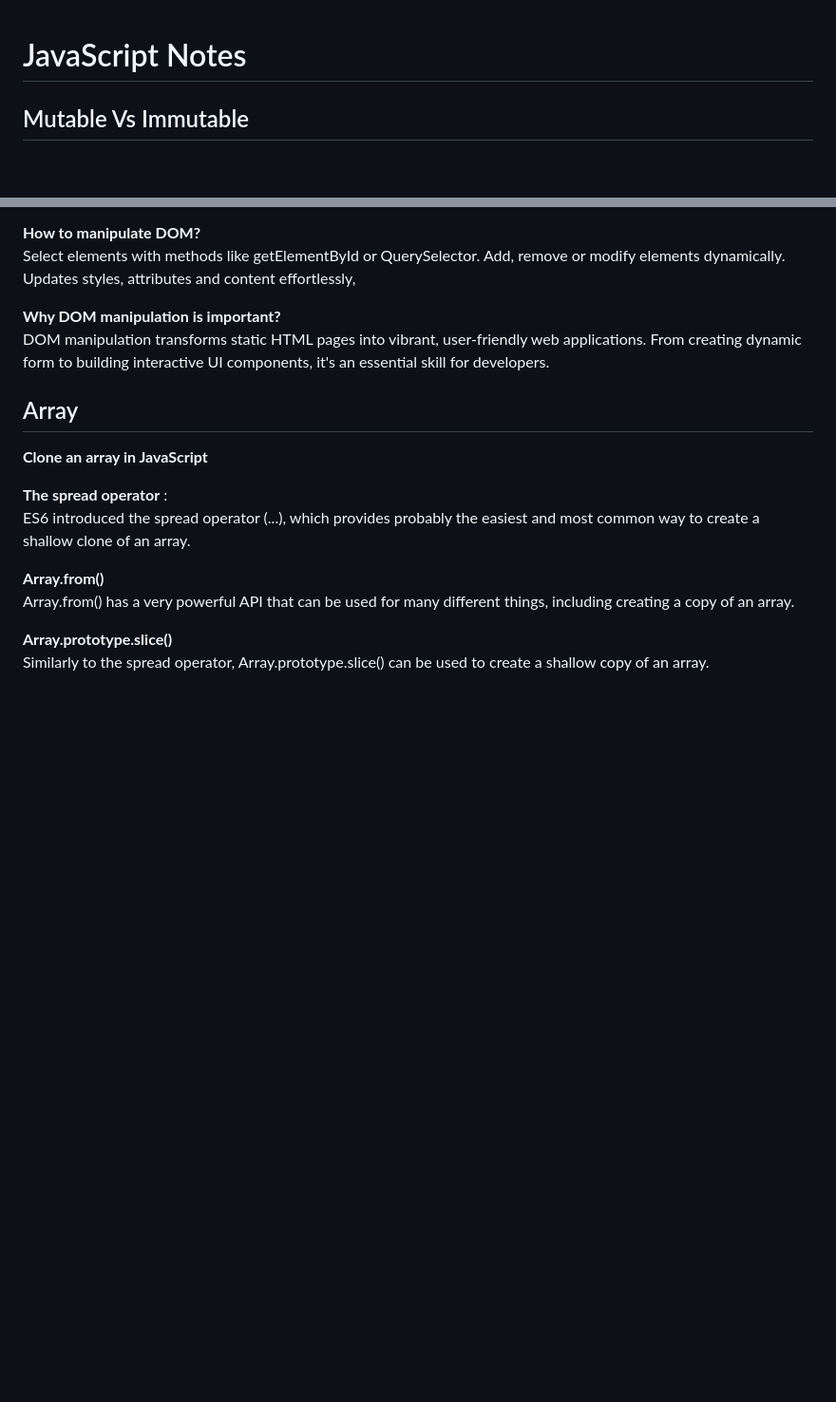
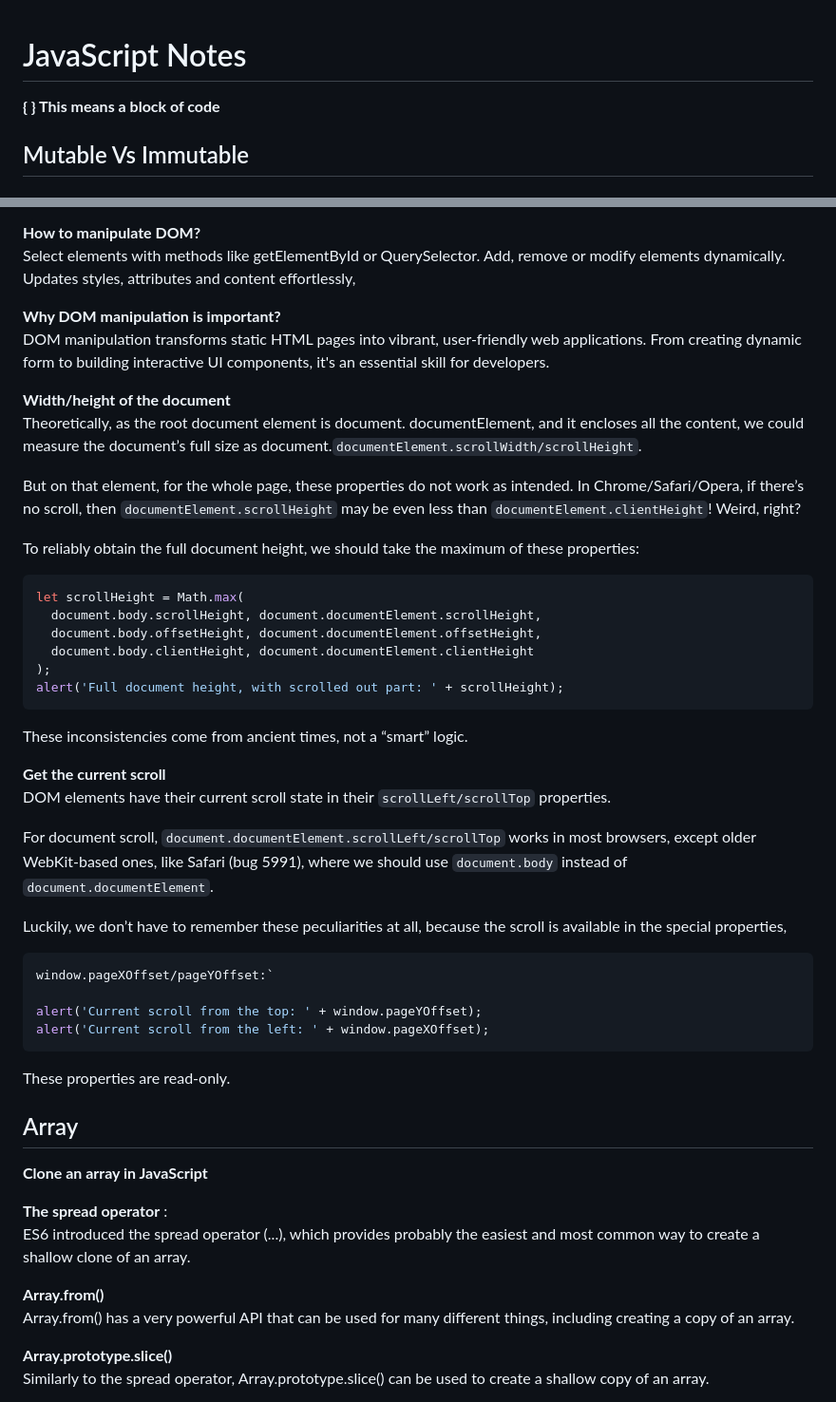
Before and after one commit to smb-lemon/Learning-JavaScript, a Markdown page: notes.md, 2 parts joined by grey strips. Shown: that part at 95% size. Rendered like a GitHub page; blank space fills up the shorter version.

Commit message:
DOM updated  with the details of width/height of document in readme

````diff
--- a/notes.md
+++ b/notes.md
@@ -1,4 +1,9 @@
 # JavaScript Notes
+
+**{
+} This means a block of code** <br>
+
+
 
 ## Mutable Vs Immutable
 
@@ -47,6 +52,35 @@ Select elements with methods like getElementById or QuerySelector. Add, remove o
 **Why DOM manipulation is important?**<br>
 DOM manipulation transforms static HTML pages into vibrant, user-friendly web applications. From creating dynamic form to building interactive UI components, it's an essential skill for developers.
 
+**Width/height of the document** <br>
+Theoretically, as the root document element is document. documentElement, and it encloses all the content, we could measure the document’s full size as document.`documentElement.scrollWidth/scrollHeight`.
+
+But on that element, for the whole page, these properties do not work as intended. In Chrome/Safari/Opera, if there’s no scroll, then `documentElement.scrollHeight` may be even less than `documentElement.clientHeight`! Weird, right?
+
+To reliably obtain the full document height, we should take the maximum of these properties:
+```js
+let scrollHeight = Math.max(
+  document.body.scrollHeight, document.documentElement.scrollHeight,
+  document.body.offsetHeight, document.documentElement.offsetHeight,
+  document.body.clientHeight, document.documentElement.clientHeight
+);
+alert('Full document height, with scrolled out part: ' + scrollHeight);
+```
+These inconsistencies come from ancient times, not a “smart” logic.
+
+**Get the current scroll** <br>
+DOM elements have their current scroll state in their `scrollLeft/scrollTop` properties.
+
+For document scroll, `document.documentElement.scrollLeft/scrollTop` works in most browsers, except older WebKit-based ones, like Safari (bug 5991), where we should use `document.body` instead of `document.documentElement`.
+
+Luckily, we don’t have to remember these peculiarities at all, because the scroll is available in the special properties,
+```js
+window.pageXOffset/pageYOffset:`
+
+alert('Current scroll from the top: ' + window.pageYOffset);
+alert('Current scroll from the left: ' + window.pageXOffset);
+```
+These properties are read-only.
 ## Array
 
 **Clone an array in JavaScript**<br>
````
